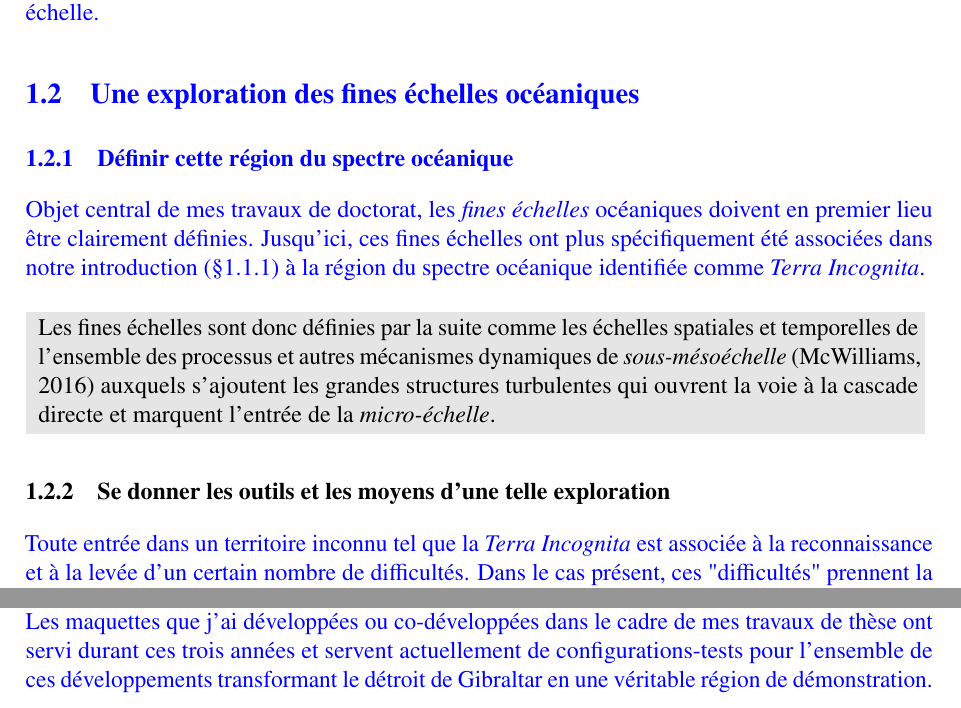
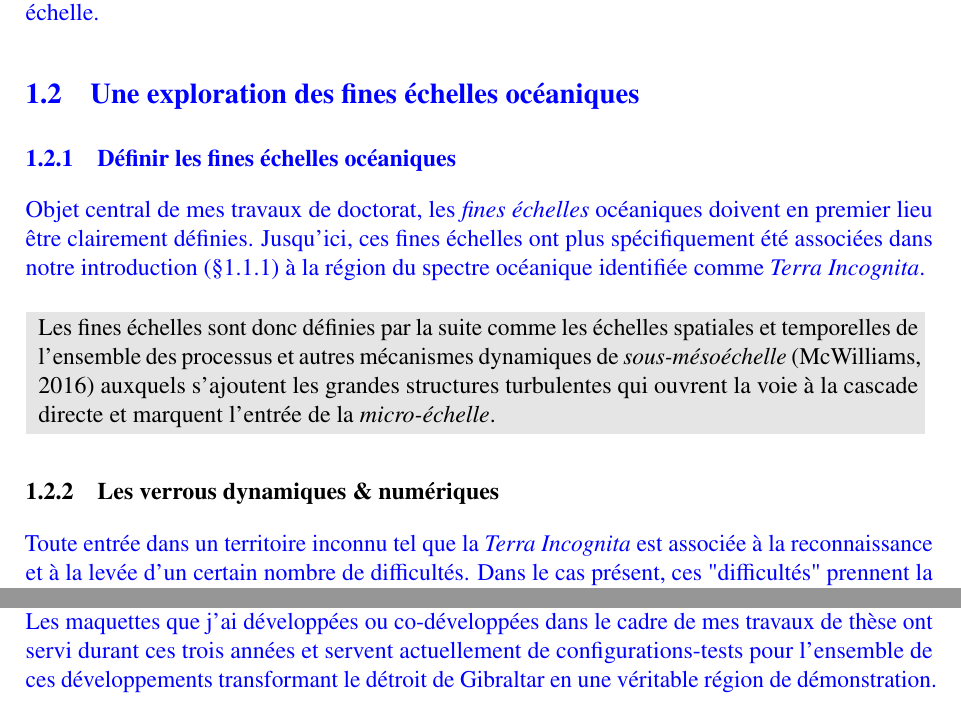
Before and after one commit to fauclair/These_Margaux, a LaTeX thesis (main.tex, which reads INTRO/intro.tex): two parts of pages 15 and 17 of 146, joined at a grey line, cut so that both start at the same text. Compiled offline with pdfLaTeX.

Commit message:
Relecture Intro (2). Francis

```diff
--- a/INTRO/intro.tex
+++ b/INTRO/intro.tex
@@ -91,7 +91,7 @@ Le choix du détroit de Gibraltar comme région d'étude privilégiée pour mes
 \section{Une exploration des fines échelles océaniques}
 %\color{red}
 %(verrous puis objectif)
-\subsection{Définir cette région du spectre océanique}
+\subsection{Définir les fines échelles océaniques}
 Objet central de mes travaux de doctorat, les \textit{fines échelles} océaniques doivent en premier lieu être clairement définies. Jusqu'ici, ces fines échelles ont plus spécifiquement été associées dans notre introduction (\S \noparref{subsection_intro1}) à la région du spectre océanique identifiée comme \textit{Terra Incognita}.\\
 
 \color{black}
@@ -101,7 +101,7 @@ Objet central de mes travaux de doctorat, les \textit{fines échelles} océaniqu
 \end{minipage}}
 \color{black}
 
-\subsection{Se donner les outils et les moyens d'une telle exploration}
+\subsection{Les verrous dynamiques \& numériques}
 \label{subsection_verrous}
 \color{blue}
 Toute entrée dans un territoire inconnu tel que la \textit{Terra Incognita} est associée à la reconnaissance et à la levée d'un certain nombre de difficultés. Dans le cas présent, ces "difficultés" prennent la forme de véritables \textit{verrous} d'ordres dynamiques et numériques.
@@ -129,7 +129,7 @@ Les modèles océaniques n’ont pas été immédiatement en mesure de franchir
 Plusieurs pré-requis ont donc dû être satisfaits avant de lancer une exploration numérique des grandes structures turbulentes dans un contexte réaliste aussi complexe que celui par exemple du détroit de Gibraltar.
 Pour ce faire, dans la foulée de l’ANR COMMODO rassemblant au milieu des années 2010 l’ensemble des équipes françaises travaillant sur la modélisation de l’océan, les équipes de recherche en océanographie physique et en mathématiques se sont associées au sein du projet CROCO. Un Groupement de Recherche éponyme est né associant les principaux organismes de recherche en informatique et en océanographie français (l’IRD, INRIA, le CNRS-INSU, l’IFREMER et le SHOM) avec l'Université de Toulouse Paul Sabatier. En 2021, l’IRD a entériné la constitution du GdRi (international) CROCO tourné vers les partenaires du projet au Sud. L'hypothèse hydrostatique, elle-aussi héritée du code ROMS, devait à minima être remise en cause dans le contexte d'un océan à surface libre. Ceci fut chose faite en relaxant aussi l'hypothèse de Boussinesq comme préconisé par \cite{Auclair2018}.\\
 L'héritage reçu du code américain ROMS \citep{shchepetkin_regional_2005} avait fait de CROCO un code particulièrement efficace dont le coeur numérique (time-splitting, schémas numériques...) a été spécifiquement conçu pour limiter les coûts de calcul et l'utilisation de l'espace mémoire. Ce niveau de performance numérique a pu être maintenu pour le noyau numérique compressible et non-hydrostatique dans un contexte massivement parallèle.\\
-Afin de d'attaquer finalement à l'ensemble des verrous dynamiques et numériques identifiés, de nouvelles recherches ont été entamées en parallèle de mes travaux de thèse pour (i) porter le code sur une nouvelle génération de processeurs dits hétérogènes (associant proceurs CPU et GPU), (ii) permettre le raffinement local de la dynamique océanique par imbrication de configurations LES dans des maquettes numériques régionales très étendues et (iii) repenser la simulation des grandes structures turbulentes dans un contexte "stochastique" \cite{memin_fluid_2014}. Les maquettes que j'ai développées ou co-développées dans le cadre de mes travaux de thèse ont servi durant ces trois années et servent actuellement de configurations-tests pour l'ensemble de ces développements transformant le détroit de Gibraltar en une véritable région de démonstration. \\
+Afin de d'attaquer finalement à l'ensemble des verrous dynamiques et numériques identifiés, de nouvelles recherches ont été entamées en parallèle de mes travaux de thèse pour (i) porter le code sur une nouvelle génération de processeurs dits hétérogènes (associant proceurs CPU et GPU), (ii) permettre le raffinement local de la dynamique océanique par imbrication de configurations LES dans des maquettes numériques régionales très étendues et (iii) repenser la simulation des grandes structures turbulentes dans un contexte "stochastique" \cite{memin_fluid_2014}. Les maquettes que j'ai développées ou co-développées dans le cadre de mes travaux de thèse ont servi durant ces trois années et servent actuellement de configurations-tests pour l'ensemble de ces développements transformant le détroit de Gibraltar en une véritable région de démonstration.
 \color{blue}
 
 \subsection{Où l'on justifie une démarche scientifique pour cette exploration...}
--- a/main.tex
+++ b/main.tex
@@ -150,7 +150,7 @@
 % Page de garde
 %----------------------------------------------------------------------------
 %% Titre, auteur, date, laboratoire, cotutelle
-\title{Exploration des fines échelles océaniques dans le Détroit de Gibraltar : simulation numérique, observation et mélange induit}
+\title{Exploration des fines échelles océaniques dans le détroit de Gibraltar: simulation numérique, observation et mélange induit.}
 \author{Margaux HILT}
 \defencedate{(JJ/MM/AAAA)}%date de défense
 \lab{Laboratoire d'Aérologie}
@@ -161,9 +161,10 @@
 \makesomeone{boss}{2}{Franck DUMAS}{AA}{AA}  % Sera affiché en second
 \makesomeone{boss}{1}{Francis AUCLAIR}{AA}{AA} % Sera affiché en premier
 %% Referee
-\nreferee{2}
+\nreferee{3}
 \makesomeone{referee}{1}{Xavier CARTON}{AA}{AA}
 \makesomeone{referee}{2}{Jes\'us GARC\'IA-LAFUENTE}{AA}{AA}
+\makesomeone{referee}{3}{Eletta Negretti}{AA}{AA}
 %% Jury
 \njudge{3}
 %\makesomeone{judge}{1}{Premier MEMBRE}{Professeur d'Université}{Président du Jury}
```
Also changed, not shown: INTRO/intro.tex (12 more changed lines).
